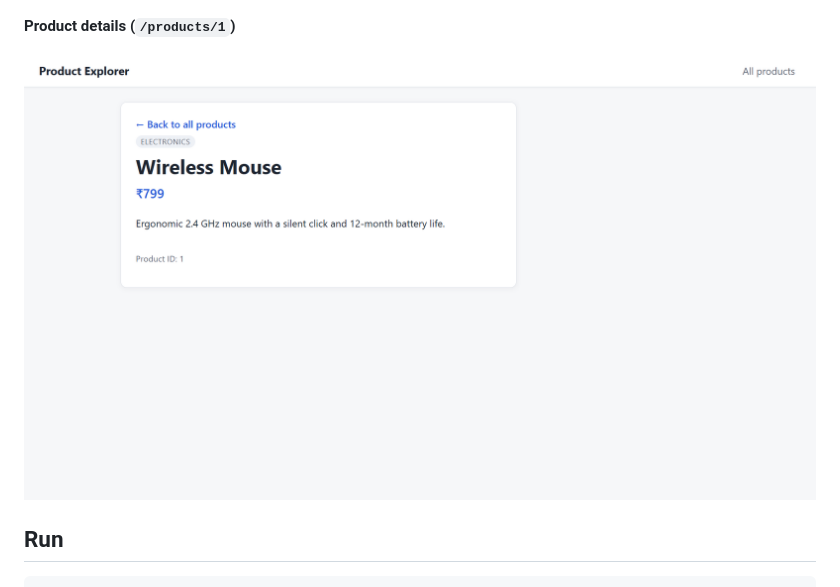
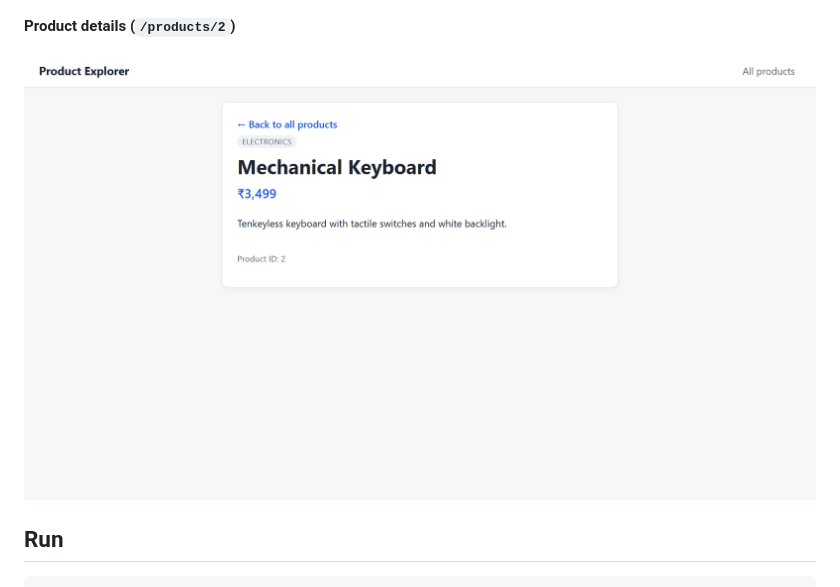
Before and after one commit to Ameen-Sha-Cheerangan/Esyasoft-product-explorer, a Markdown page: README.md, the part around the change. Rendered like a GitHub page; pictures changed too: screenshots/product details page.png.

Commit message:
Update screenshots

```diff
--- a/README.md
+++ b/README.md
@@ -9,7 +9,7 @@ A small React app to browse products, search by name, filter by category, and vi
 
 ![Product listing](screenshots/product%20listing.png)
 
-**Product details (`/products/1`)**
+**Product details (`/products/2`)**
 
 ![Product details](screenshots/product%20details%20page.png)
 
```
Also changed, not shown: screenshots/product listing.png.
